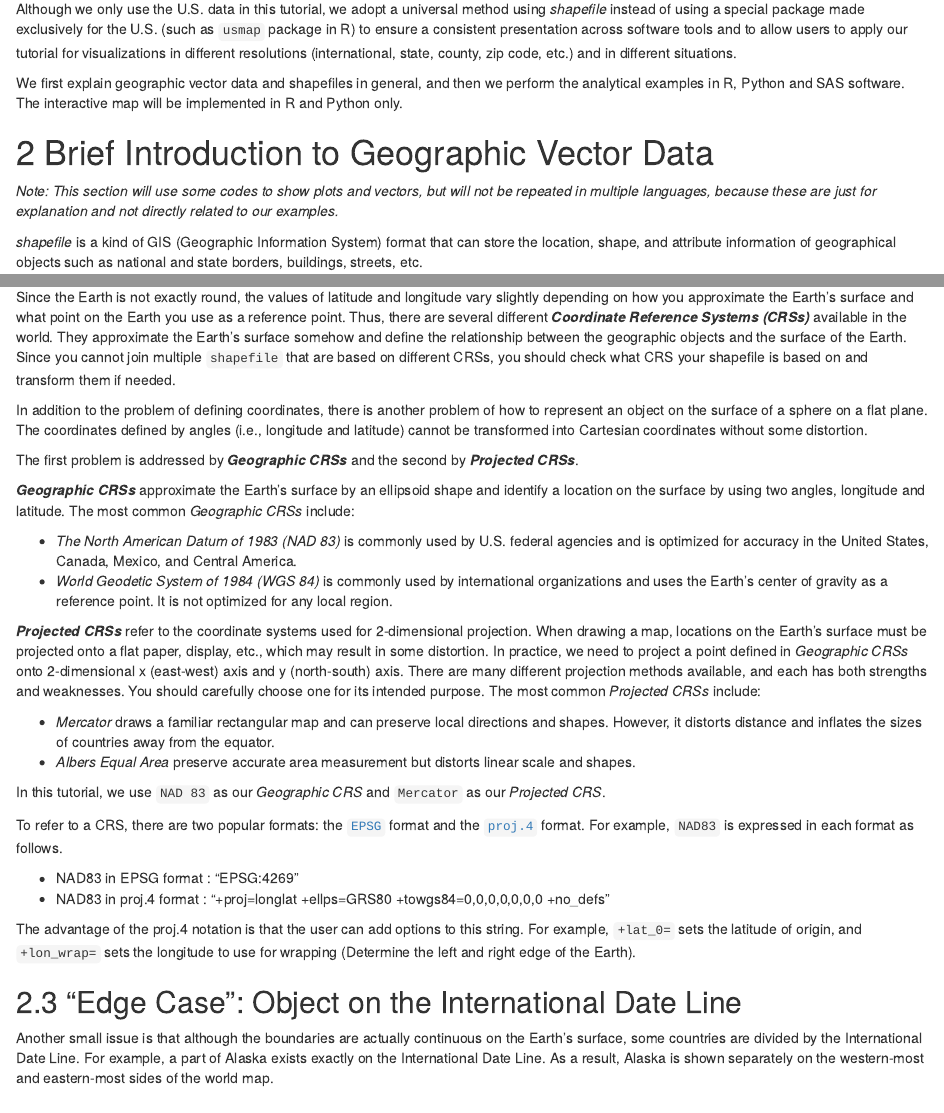
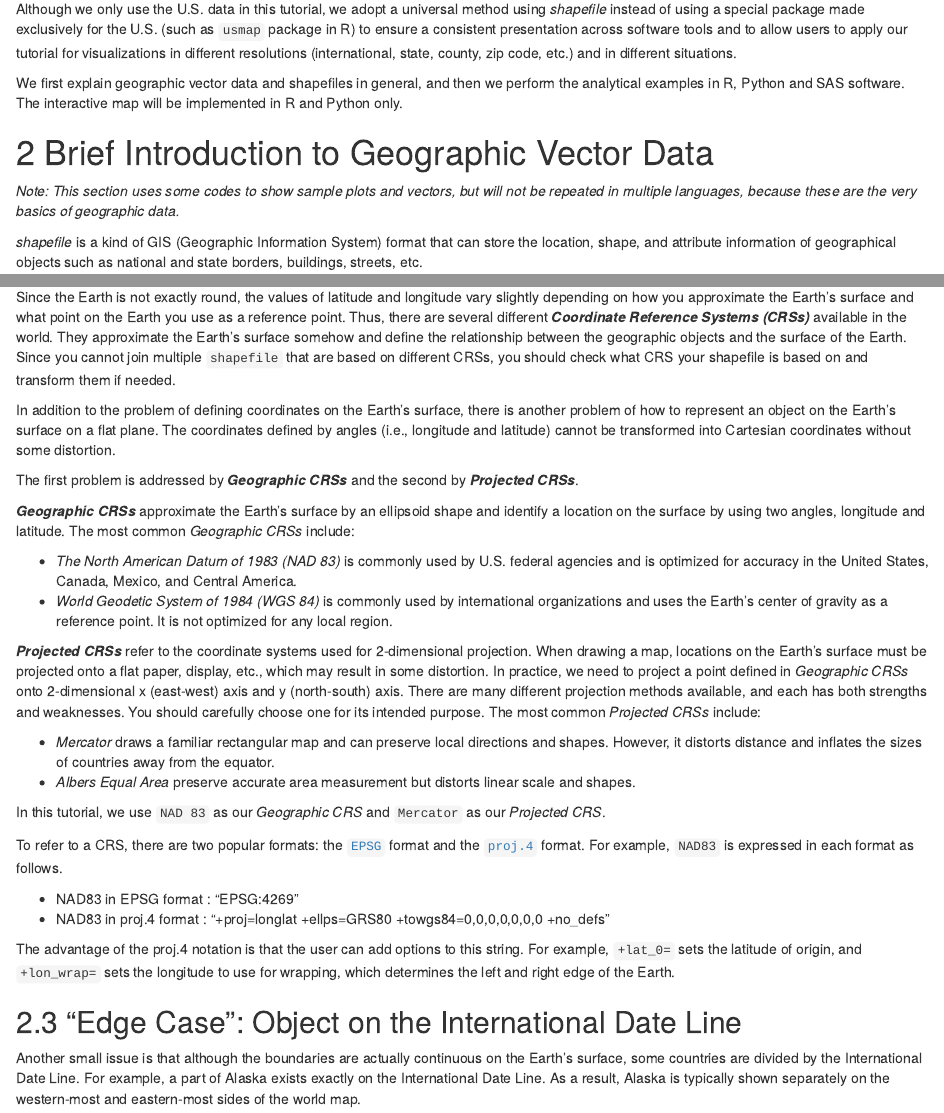
Before and after one commit to mk-repos/Stats506_group4, an R Markdown document (main.Rmd): the page in a window 1100 px wide, from 760 px down, and a second part further down, joined at a grey line. Rendered offline with R 4.5, knitr and Pandoc, with nearby package versions; some code elsewhere in the file could not run offline.

Commit message:
Update main.Rmd

```diff
--- a/main.Rmd
+++ b/main.Rmd
@@ -26,7 +26,7 @@ We first explain geographic vector data and shapefiles in general, and then we p
 
 # Brief Introduction to Geographic Vector Data
 
-*Note: This section will use some codes to show plots and vectors, but will not be repeated in multiple languages, because these are just for explanation and not directly related to our examples.*
+*Note: This section uses some codes to show sample plots and vectors, but will not be repeated in multiple languages, because these are the very basics of geographic data.*
 
 *shapefile* is a kind of GIS (Geographic Information System) format that can store the location, shape, and attribute information of geographical objects such as national and state borders, buildings, streets, etc.
 
@@ -117,7 +117,7 @@ There are not many things you have to worry about when drawing a map because the
 
 Since the Earth is not exactly round, the values of latitude and longitude vary slightly depending on how you approximate the Earth's surface and what point on the Earth you use as a reference point. Thus, there are several different ***Coordinate Reference Systems (CRSs)*** available in the world. They approximate the Earth's surface somehow and define the relationship between the geographic objects and the surface of the Earth. Since you cannot join multiple `shapefile` that are based on different CRSs, you should check what CRS your shapefile is based on and transform them if needed.
 
-In addition to the problem of defining coordinates, there is another problem of how to represent an object on the surface of a sphere on a flat plane. The coordinates defined by angles (i.e., longitude and latitude) cannot be transformed into Cartesian coordinates without some distortion.
+In addition to the problem of defining coordinates on the Earth's surface, there is another problem of how to represent an object on the Earth's surface on a flat plane. The coordinates defined by angles (i.e., longitude and latitude) cannot be transformed into Cartesian coordinates without some distortion.
 
 The first problem is addressed by ***Geographic CRSs*** and the second by ***Projected CRSs***.
 
@@ -138,11 +138,11 @@ To refer to a CRS, there are two popular formats: the [`EPSG`](https://epsg.io/)
  - NAD83 in EPSG format : "EPSG:4269"
  - NAD83 in proj.4 format : "+proj=longlat +ellps=GRS80 +towgs84=0,0,0,0,0,0,0 +no_defs"
 
-The advantage of the proj.4 notation is that the user can add options to this string. For example, `+lat_0=` sets the latitude of origin, and `+lon_wrap=` sets the longitude to use for wrapping (Determine the left and right edge of the Earth).
+The advantage of the proj.4 notation is that the user can add options to this string. For example, `+lat_0=` sets the latitude of origin, and `+lon_wrap=` sets the longitude to use for wrapping, which determines the left and right edge of the Earth.
 
 ## "Edge Case": Object on the International Date Line
 
-Another small issue is that although the boundaries are actually continuous on the Earth's surface, some countries are divided by the International Date Line. For example, a part of Alaska exists exactly on the International Date Line. As a result, Alaska is shown separately on the western-most and eastern-most sides of the world map.
+Another small issue is that although the boundaries are actually continuous on the Earth's surface, some countries are divided by the International Date Line. For example, a part of Alaska exists exactly on the International Date Line. As a result, Alaska is typically shown separately on the western-most and eastern-most sides of the world map.
 
 Different software has different ways of dealing with this, but it is sometimes necessary to shift the entire coordinate system.
 
```
